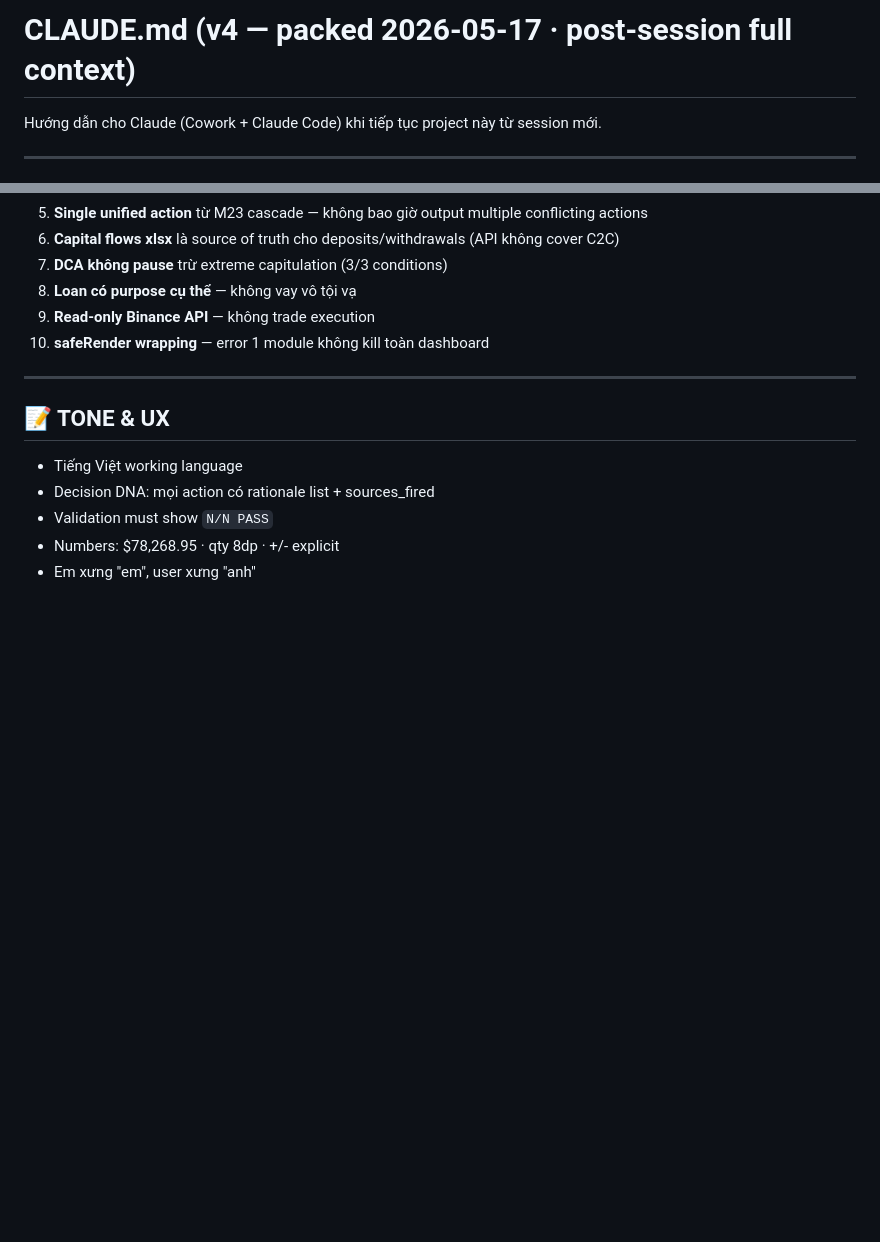
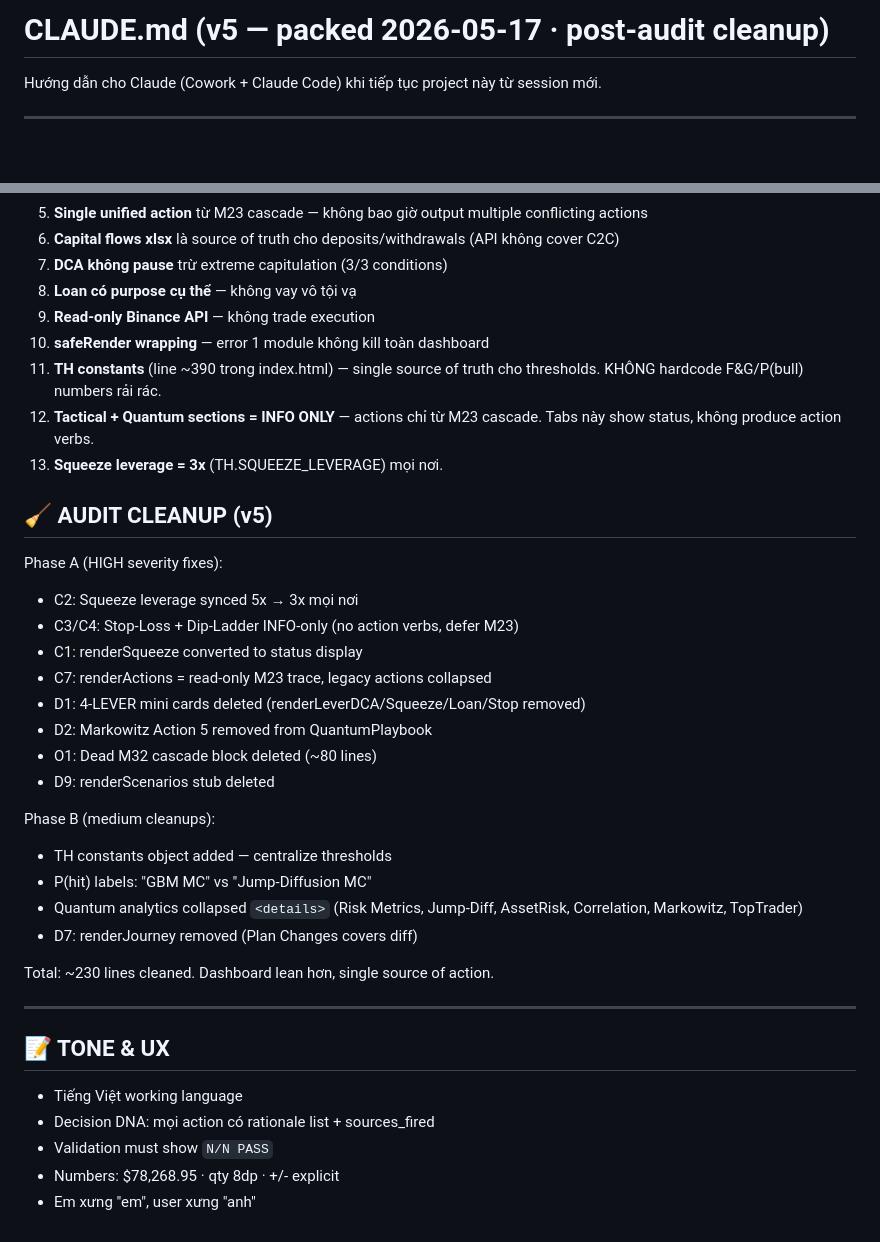
Before and after one commit to MrRayVN/crypto-portfolio, a Markdown page: CLAUDE.md, 2 parts joined by grey strips. Drawn GitHub-style; blank space fills up the shorter version.

Commit message:
CLAUDE.md v5 + SESSION_CONTEXT update post-audit · 31 findings · A+B fixed · ~230 lines cleaned

```diff
--- a/CLAUDE.md
+++ b/CLAUDE.md
@@ -1,4 +1,4 @@
-# CLAUDE.md (v4 — packed 2026-05-17 · post-session full context)
+# CLAUDE.md (v5 — packed 2026-05-17 · post-audit cleanup)
 
 Hướng dẫn cho Claude (Cowork + Claude Code) khi tiếp tục project này từ session mới.
 
@@ -374,6 +374,29 @@ dde04b7 Quantum v74 deploy
 8. **Loan có purpose cụ thể** — không vay vô tội vạ
 9. **Read-only Binance API** — không trade execution
 10. **safeRender wrapping** — error 1 module không kill toàn dashboard
+11. **TH constants** (line ~390 trong index.html) — single source of truth cho thresholds. KHÔNG hardcode F&G/P(bull) numbers rải rác.
+12. **Tactical + Quantum sections = INFO ONLY** — actions chỉ từ M23 cascade. Tabs này show status, không produce action verbs.
+13. **Squeeze leverage = 3x** (TH.SQUEEZE_LEVERAGE) mọi nơi.
+
+## 🧹 AUDIT CLEANUP (v5)
+
+Phase A (HIGH severity fixes):
+- C2: Squeeze leverage synced 5x → 3x mọi nơi
+- C3/C4: Stop-Loss + Dip-Ladder INFO-only (no action verbs, defer M23)
+- C1: renderSqueeze converted to status display
+- C7: renderActions = read-only M23 trace, legacy actions collapsed
+- D1: 4-LEVER mini cards deleted (renderLeverDCA/Squeeze/Loan/Stop removed)
+- D2: Markowitz Action 5 removed from QuantumPlaybook
+- O1: Dead M32 cascade block deleted (~80 lines)
+- D9: renderScenarios stub deleted
+
+Phase B (medium cleanups):
+- TH constants object added — centralize thresholds
+- P(hit) labels: "GBM MC" vs "Jump-Diffusion MC"
+- Quantum analytics collapsed `<details>` (Risk Metrics, Jump-Diff, AssetRisk, Correlation, Markowitz, TopTrader)
+- D7: renderJourney removed (Plan Changes covers diff)
+
+Total: ~230 lines cleaned. Dashboard lean hơn, single source of action.
 
 ---
 
```
Also changed, not shown: SESSION_CONTEXT.md (+15 -3 lines).
